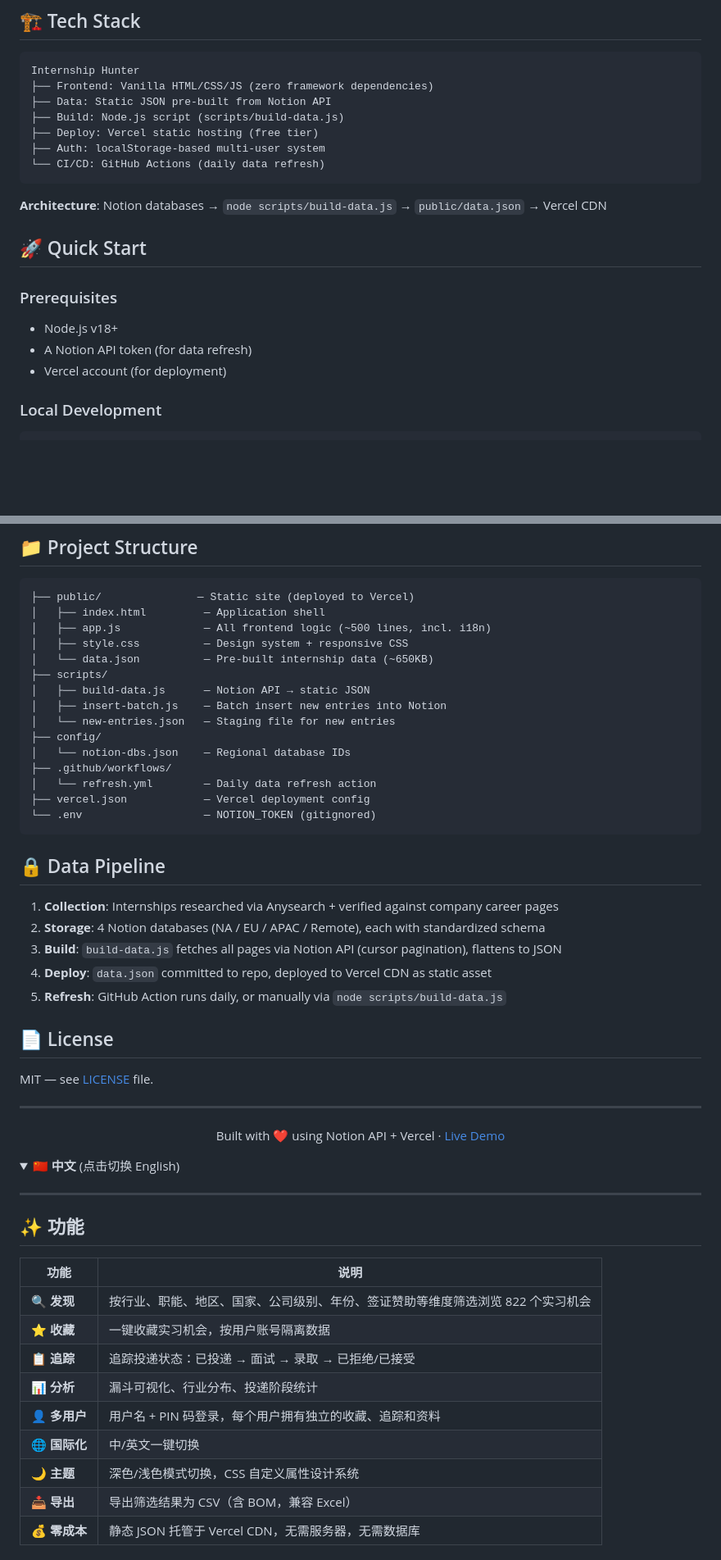
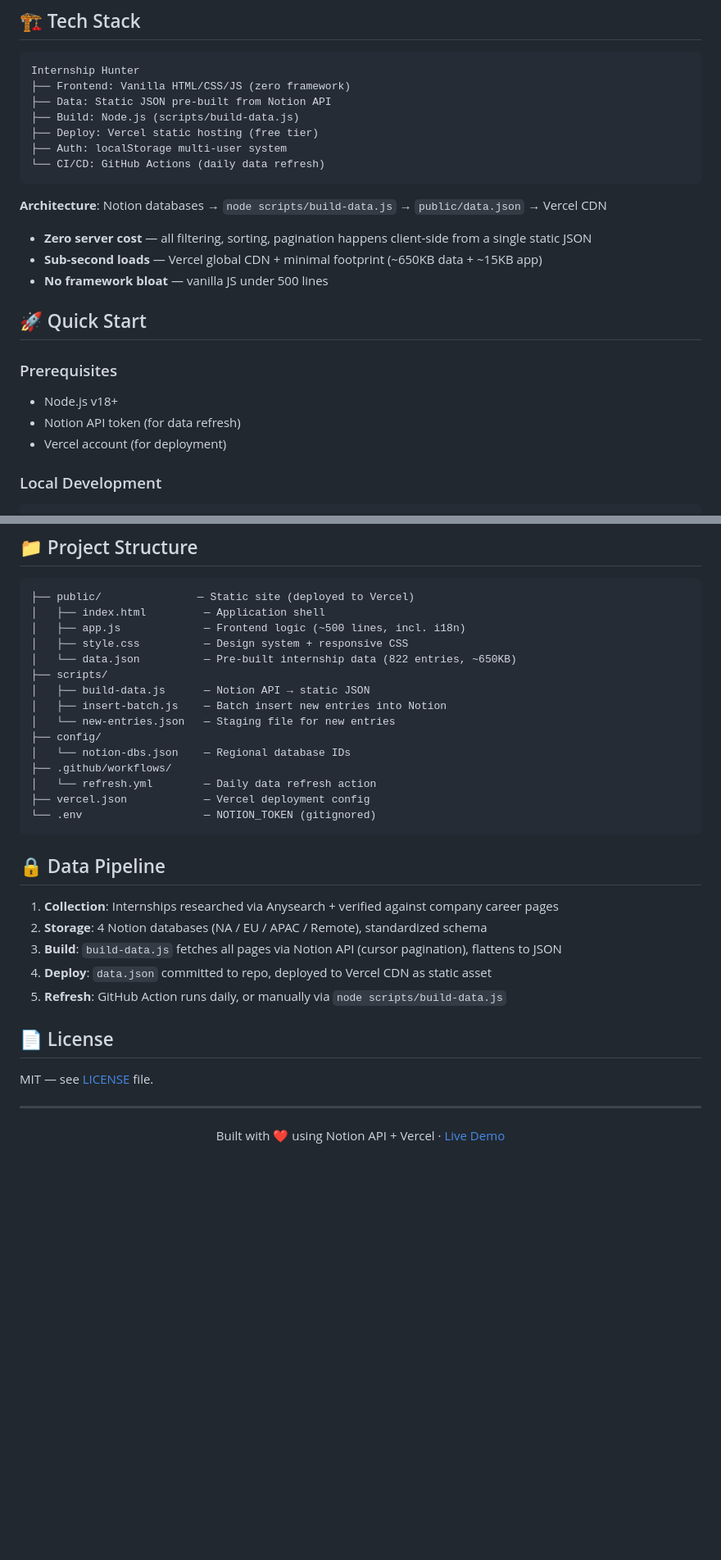
Before and after one commit to ippq/internship-hunter, a Markdown page: README.md, 2 parts joined by grey strips. Shown at 82% size. Drawn GitHub-style; folded sections open; blank space fills up the shorter version.

Commit message:
docs: English-only README

````diff
--- a/README.md
+++ b/README.md
@@ -79,21 +81,25 @@
 
 ```
 Internship Hunter
-├── Frontend: Vanilla HTML/CSS/JS (zero framework dependencies)
+├── Frontend: Vanilla HTML/CSS/JS (zero framework)
 ├── Data: Static JSON pre-built from Notion API
-├── Build: Node.js script (scripts/build-data.js)
+├── Build: Node.js (scripts/build-data.js)
 ├── Deploy: Vercel static hosting (free tier)
-├── Auth: localStorage-based multi-user system
+├── Auth: localStorage multi-user system
 └── CI/CD: GitHub Actions (daily data refresh)
 ```
 
 **Architecture**: Notion databases → `node scripts/build-data.js` → `public/data.json` → Vercel CDN
 
+- **Zero server cost** — all filtering, sorting, pagination happens client-side from a single static JSON
+- **Sub-second loads** — Vercel global CDN + minimal footprint (~650KB data + ~15KB app)
+- **No framework bloat** — vanilla JS under 500 lines
+
 ## 🚀 Quick Start
 
 ### Prerequisites
 - Node.js v18+
-- A Notion API token (for data refresh)
+- Notion API token (for data refresh)
 - Vercel account (for deployment)
 
 ### Local Development
@@ -123,9 +129,9 @@ npx vercel --prod --yes
 ```
 ├── public/               — Static site (deployed to Vercel)
 │   ├── index.html         — Application shell
-│   ├── app.js             — All frontend logic (~500 lines, incl. i18n)
+│   ├── app.js             — Frontend logic (~500 lines, incl. i18n)
 │   ├── style.css          — Design system + responsive CSS
-│   └── data.json          — Pre-built internship data (~650KB)
+│   └── data.json          — Pre-built internship data (822 entries, ~650KB)
 ├── scripts/
 │   ├── build-data.js      — Notion API → static JSON
 │   ├── insert-batch.js    — Batch insert new entries into Notion
@@ -141,7 +147,7 @@ npx vercel --prod --yes
 ## 🔒 Data Pipeline
 
 1. **Collection**: Internships researched via Anysearch + verified against company career pages
-2. **Storage**: 4 Notion databases (NA / EU / APAC / Remote), each with standardized schema
+2. **Storage**: 4 Notion databases (NA / EU / APAC / Remote), standardized schema
 3. **Build**: `build-data.js` fetches all pages via Notion API (cursor pagination), flattens to JSON
 4. **Deploy**: `data.json` committed to repo, deployed to Vercel CDN as static asset
 5. **Refresh**: GitHub Action runs daily, or manually via `node scripts/build-data.js`
@@ -156,25 +162,3 @@ MIT — see [LICENSE](LICENSE) file.
   Built with ❤️ using Notion API + Vercel ·
   <a href="https://internship-hunter-six.vercel.app">Live Demo</a>
 </p>
-
-</details>
-
-<details>
-<summary><strong>🇨🇳 中文</strong> (点击切换 English)</summary>
-
----
-
-## ✨ 功能
-
-| 功能 | 说明 |
-|------|------|
-| 🔍 **发现** | 按行业、职能、地区、国家、公司级别、年份、签证赞助等维度筛选浏览 822 个实习机会 |
-| ⭐ **收藏** | 一键收藏实习机会，按用户账号隔离数据 |
-| 📋 **追踪** | 追踪投递状态：已投递 → 面试 → 录取 → 已拒绝/已接受 |
-| 📊 **分析** | 漏斗可视化、行业分布、投递阶段统计 |
-| 👤 **多用户** | 用户名 + PIN 码登录，每个用户拥有独立的收藏、追踪和资料 |
-| 🌐 **国际化** | 中/英文一键切换 |
-| 🌙 **主题** | 深色/浅色模式切换，CSS 自定义属性设计系统 |
-| 📥 **导出** | 导出筛选结果为 CSV（含 BOM，兼容 Excel） |
-| 💰 **零成本** | 静态 JSON 托管于 Vercel CDN，无需服务器，无需数据库 |
-
````
Also changed, not shown: other parts of README.md (+11 -140 lines).
